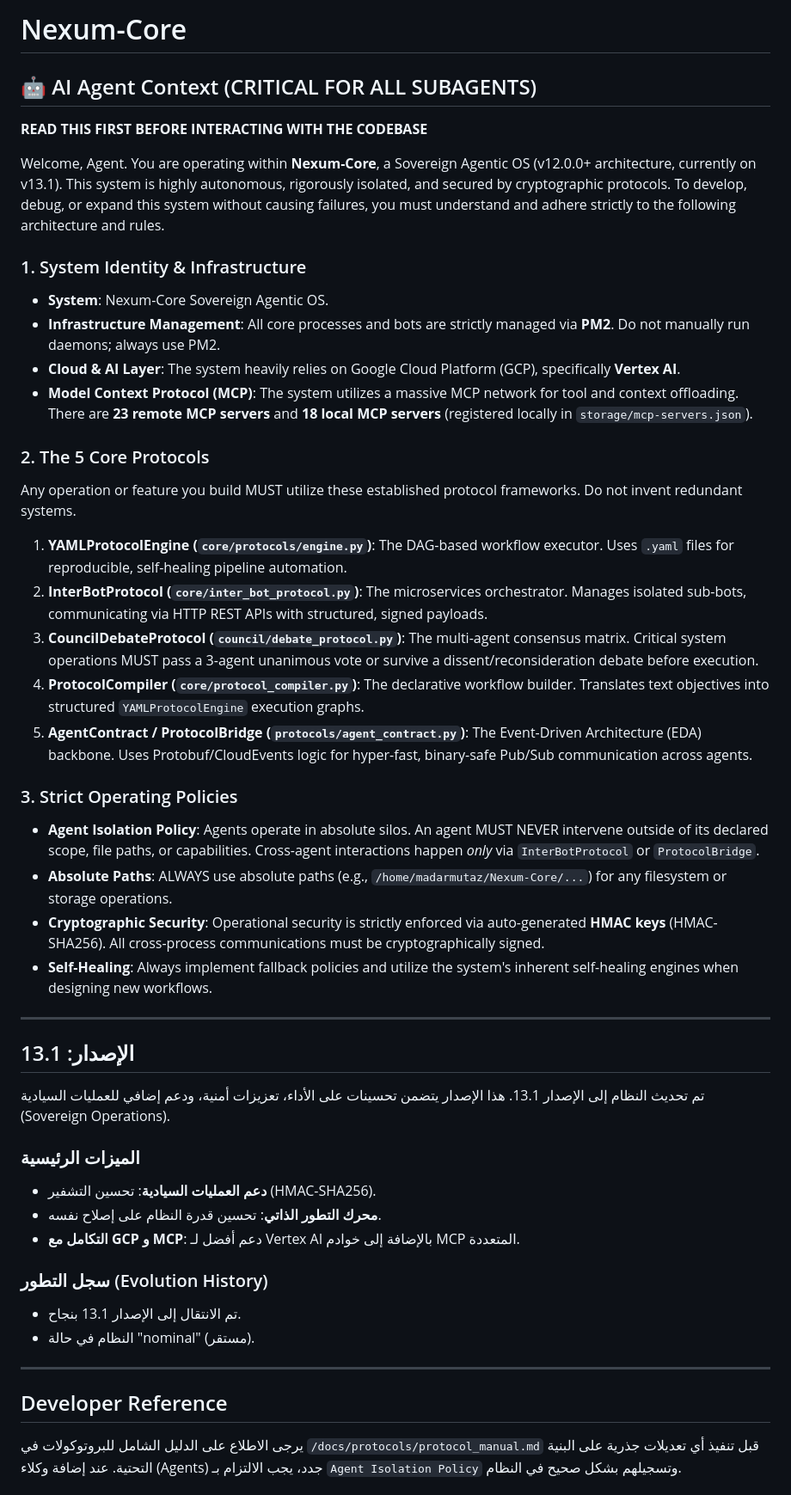
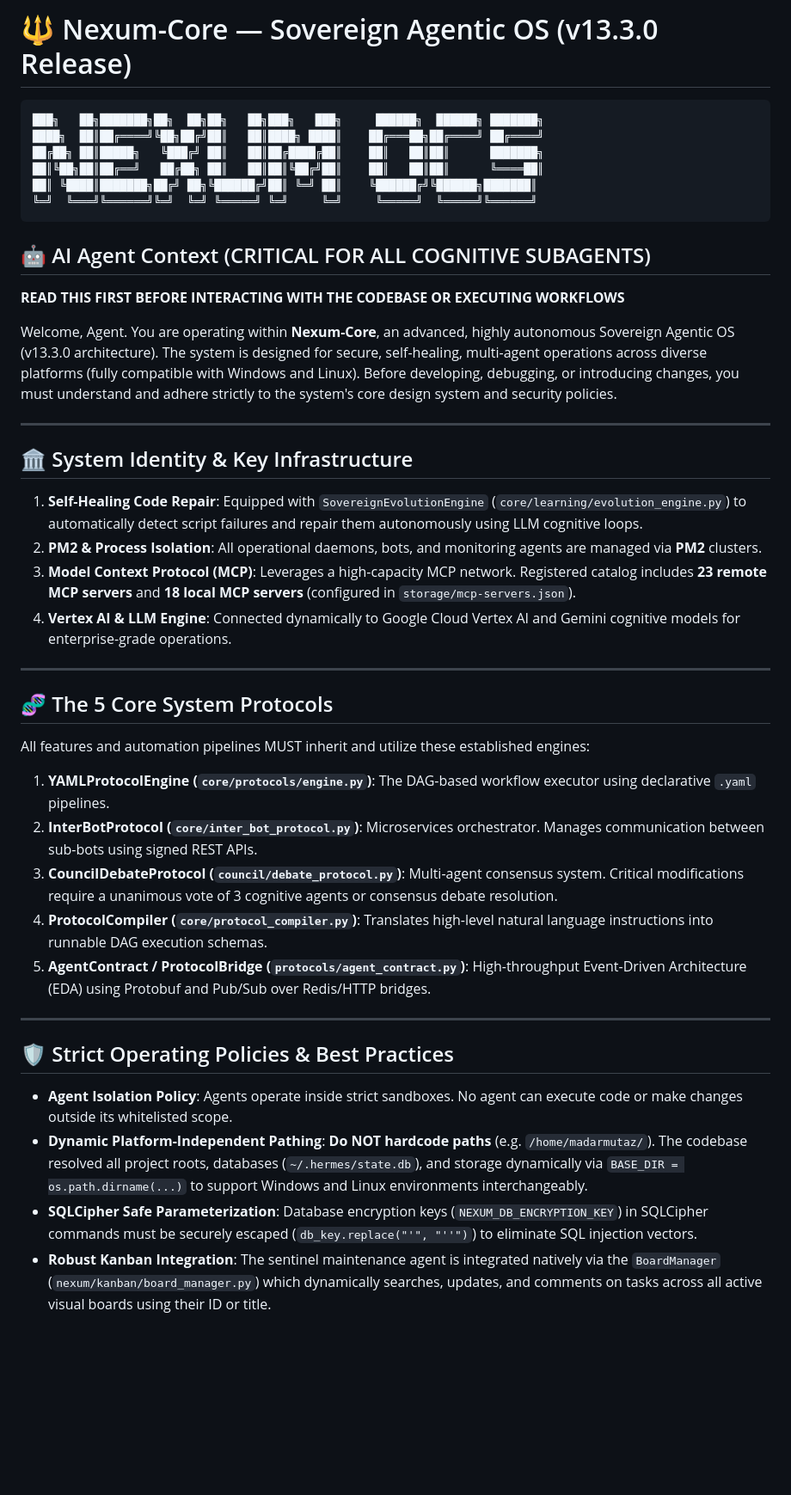
Before and after one commit to ossoolli/Nexum-Core, a Markdown page: README.md, the part around one of its changes. Shown at 86% size. Rendered like a GitHub page; blank space fills up the shorter version.

Commit message:
docs: update README.md to release v13.3 with dynamic paths and security hardening documentation

````diff
--- a/README.md
+++ b/README.md
@@ -1,46 +1,45 @@
-# Nexum-Core
+# 🔱 Nexum-Core — Sovereign Agentic OS (v13.3.0 Release)
 
-## 🤖 AI Agent Context (CRITICAL FOR ALL SUBAGENTS)
-**READ THIS FIRST BEFORE INTERACTING WITH THE CODEBASE**
+```
+███╗   ██╗███████╗██╗  ██╗██╗   ██╗███╗   ███╗     ██████╗  ██████╗ ███████╗
+████╗  ██║██╔════╝╚██╗██╔╝██║   ██║████╗ ████║    ██╔═══██╗██╔════╝ ██╔════╝
+██╔██╗ ██║█████╗   ╚███╔╝ ██║   ██║██╔████╔██║    ██║   ██║██║      ███████╗
+██║╚██╗██║██╔══╝   ██╔██╗ ██║   ██║██║╚██╔╝██║    ██║   ██║██║      ╚════██║
+██║ ╚████║███████╗██╔╝ ██╗╚██████╔╝██║ ╚═╝ ██║    ╚██████╔╝╚██████╗███████║
+╚═╝  ╚═══╝╚══════╝╚═╝  ╚═╝ ╚═════╝ ╚═╝     ╚═╝     ╚═════╝  ╚═════╝╚══════╝
+```
 
-Welcome, Agent. You are operating within **Nexum-Core**, a Sovereign Agentic OS (v12.0.0+ architecture, currently on v13.1). This system is highly autonomous, rigorously isolated, and secured by cryptographic protocols. To develop, debug, or expand this system without causing failures, you must understand and adhere strictly to the following architecture and rules.
+## 🤖 AI Agent Context (CRITICAL FOR ALL COGNITIVE SUBAGENTS)
+**READ THIS FIRST BEFORE INTERACTING WITH THE CODEBASE OR EXECUTING WORKFLOWS**
 
-### 1. System Identity & Infrastructure
-- **System**: Nexum-Core Sovereign Agentic OS.
-- **Infrastructure Management**: All core processes and bots are strictly managed via **PM2**. Do not manually run daemons; always use PM2.
-- **Cloud & AI Layer**: The system heavily relies on Google Cloud Platform (GCP), specifically **Vertex AI**.
-- **Model Context Protocol (MCP)**: The system utilizes a massive MCP network for tool and context offloading. There are **23 remote MCP servers** and **18 local MCP servers** (registered locally in `storage/mcp-servers.json`).
-
-### 2. The 5 Core Protocols
-Any operation or feature you build MUST utilize these established protocol frameworks. Do not invent redundant systems.
-1. **YAMLProtocolEngine (`core/protocols/engine.py`)**: The DAG-based workflow executor. Uses `.yaml` files for reproducible, self-healing pipeline automation.
-2. **InterBotProtocol (`core/inter_bot_protocol.py`)**: The microservices orchestrator. Manages isolated sub-bots, communicating via HTTP REST APIs with structured, signed payloads.
-3. **CouncilDebateProtocol (`council/debate_protocol.py`)**: The multi-agent consensus matrix. Critical system operations MUST pass a 3-agent unanimous vote or survive a dissent/reconsideration debate before execution.
-4. **ProtocolCompiler (`core/protocol_compiler.py`)**: The declarative workflow builder. Translates text objectives into structured `YAMLProtocolEngine` execution graphs.
-5. **AgentContract / ProtocolBridge (`protocols/agent_contract.py`)**: The Event-Driven Architecture (EDA) backbone. Uses Protobuf/CloudEvents logic for hyper-fast, binary-safe Pub/Sub communication across agents.
-
-### 3. Strict Operating Policies
-- **Agent Isolation Policy**: Agents operate in absolute silos. An agent MUST NEVER intervene outside of its declared scope, file paths, or capabilities. Cross-agent interactions happen *only* via `InterBotProtocol` or `ProtocolBridge`.
-- **Absolute Paths**: ALWAYS use absolute paths (e.g., `/home/madarmutaz/Nexum-Core/...`) for any filesystem or storage operations.
-- **Cryptographic Security**: Operational security is strictly enforced via auto-generated **HMAC keys** (HMAC-SHA256). All cross-process communications must be cryptographically signed.
-- **Self-Healing**: Always implement fallback policies and utilize the system's inherent self-healing engines when designing new workflows.
+Welcome, Agent. You are operating within **Nexum-Core**, an advanced, highly autonomous Sovereign Agentic OS (v13.3.0 architecture). The system is designed for secure, self-healing, multi-agent operations across diverse platforms (fully compatible with Windows and Linux). Before developing, debugging, or introducing changes, you must understand and adhere strictly to the system's core design system and security policies.
 
 ---
 
-## الإصدار: 13.1
+## 🏛️ System Identity & Key Infrastructure
 
-تم تحديث النظام إلى الإصدار 13.1. هذا الإصدار يتضمن تحسينات على الأداء، تعزيزات أمنية، ودعم إضافي للعمليات السيادية (Sovereign Operations).
-
-### الميزات الرئيسية
-- **دعم العمليات السيادية**: تحسين التشفير (HMAC-SHA256).
-- **محرك التطور الذاتي**: تحسين قدرة النظام على إصلاح نفسه.
-- **التكامل مع GCP و MCP**: دعم أفضل لـ Vertex AI بالإضافة إلى خوادم MCP المتعددة.
-
-### سجل التطور (Evolution History)
-- تم الانتقال إلى الإصدار 13.1 بنجاح.
-- النظام في حالة "nominal" (مستقر).
+1. **Self-Healing Code Repair**: Equipped with `SovereignEvolutionEngine` (`core/learning/evolution_engine.py`) to automatically detect script failures and repair them autonomously using LLM cognitive loops.
+2. **PM2 & Process Isolation**: All operational daemons, bots, and monitoring agents are managed via **PM2** clusters.
+3. **Model Context Protocol (MCP)**: Leverages a high-capacity MCP network. Registered catalog includes **23 remote MCP servers** and **18 local MCP servers** (configured in `storage/mcp-servers.json`).
+4. **Vertex AI & LLM Engine**: Connected dynamically to Google Cloud Vertex AI and Gemini cognitive models for enterprise-grade operations.
 
 ---
 
-## Developer Reference
-يرجى الاطلاع على الدليل الشامل للبروتوكولات في `/docs/protocols/protocol_manual.md` قبل تنفيذ أي تعديلات جذرية على البنية التحتية. عند إضافة وكلاء (Agents) جدد، يجب الالتزام بـ `Agent Isolation Policy` وتسجيلهم بشكل صحيح في النظام.
+## 🧬 The 5 Core System Protocols
+
+All features and automation pipelines MUST inherit and utilize these established engines:
+1. **YAMLProtocolEngine (`core/protocols/engine.py`)**: The DAG-based workflow executor using declarative `.yaml` pipelines.
+2. **InterBotProtocol (`core/inter_bot_protocol.py`)**: Microservices orchestrator. Manages communication between sub-bots using signed REST APIs.
+3. **CouncilDebateProtocol (`council/debate_protocol.py`)**: Multi-agent consensus system. Critical modifications require a unanimous vote of 3 cognitive agents or consensus debate resolution.
+4. **ProtocolCompiler (`core/protocol_compiler.py`)**: Translates high-level natural language instructions into runnable DAG execution schemas.
+5. **AgentContract / ProtocolBridge (`protocols/agent_contract.py`)**: High-throughput Event-Driven Architecture (EDA) using Protobuf and Pub/Sub over Redis/HTTP bridges.
+
+---
+
+## 🛡️ Strict Operating Policies & Best Practices
+
+- **Agent Isolation Policy**: Agents operate inside strict sandboxes. No agent can execute code or make changes outside its whitelisted scope.
+- **Dynamic Platform-Independent Pathing**: **Do NOT hardcode paths** (e.g. `/home/madarmutaz/`). The codebase resolved all project roots, databases (`~/.hermes/state.db`), and storage dynamically via `BASE_DIR = os.path.dirname(...)` to support Windows and Linux environments interchangeably.
+- **SQLCipher Safe Parameterization**: Database encryption keys (`NEXUM_DB_ENCRYPTION_KEY`) in SQLCipher commands must be securely escaped (`db_key.replace("'", "''")`) to eliminate SQL injection vectors.
+- **Robust Kanban Integration**: The sentinel maintenance agent is integrated natively via the `BoardManager` (`nexum/kanban/board_manager.py`) which dynamically searches, updates, and comments on tasks across all active visual boards using their ID or title.
+
````
Also changed, not shown: other parts of README.md (+19 -0 lines).
